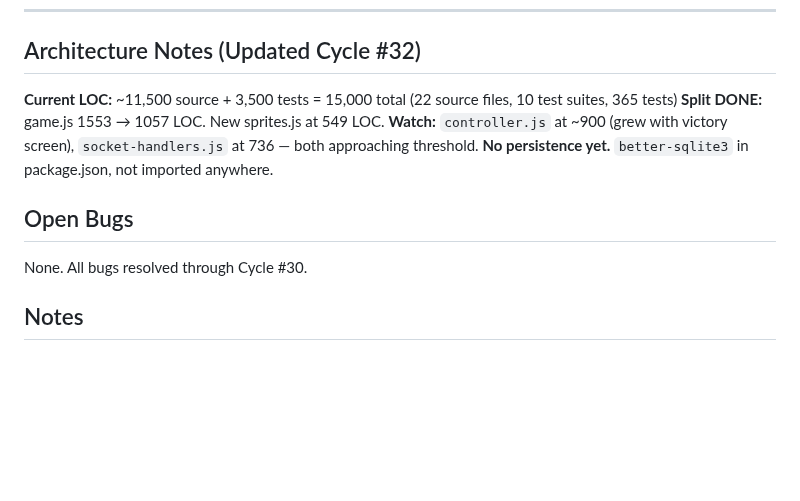
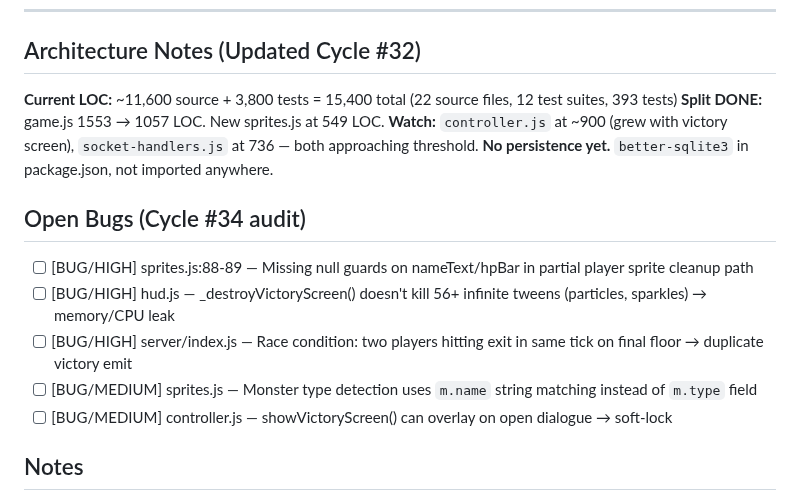
Before and after one commit to Bectly/devloop-rpg-diablo, a Markdown page: TODO.md, the part around the change. Rendered like a GitHub page; blank space fills up the shorter version.

```diff
--- a/TODO.md
+++ b/TODO.md
@@ -68,13 +68,17 @@
 ---
 
 ## Architecture Notes (Updated Cycle #32)
-**Current LOC:** ~11,500 source + 3,500 tests = 15,000 total (22 source files, 10 test suites, 365 tests)
+**Current LOC:** ~11,600 source + 3,800 tests = 15,400 total (22 source files, 12 test suites, 393 tests)
 **Split DONE:** game.js 1553 → 1057 LOC. New sprites.js at 549 LOC.
 **Watch:** `controller.js` at ~900 (grew with victory screen), `socket-handlers.js` at 736 — both approaching threshold.
 **No persistence yet.** `better-sqlite3` in package.json, not imported anywhere.
 
-## Open Bugs
-None. All bugs resolved through Cycle #30.
+## Open Bugs (Cycle #34 audit)
+- [ ] [BUG/HIGH] sprites.js:88-89 — Missing null guards on nameText/hpBar in partial player sprite cleanup path
+- [ ] [BUG/HIGH] hud.js — _destroyVictoryScreen() doesn't kill 56+ infinite tweens (particles, sparkles) → memory/CPU leak
+- [ ] [BUG/HIGH] server/index.js — Race condition: two players hitting exit in same tick on final floor → duplicate victory emit
+- [ ] [BUG/MEDIUM] sprites.js — Monster type detection uses `m.name` string matching instead of `m.type` field
+- [ ] [BUG/MEDIUM] controller.js — showVictoryScreen() can overlay on open dialogue → soft-lock
 
 ## Notes
 - Server is authoritative: all game logic runs server-side
```
Also changed, not shown: DEVLOG.md (+27 -0 lines).
